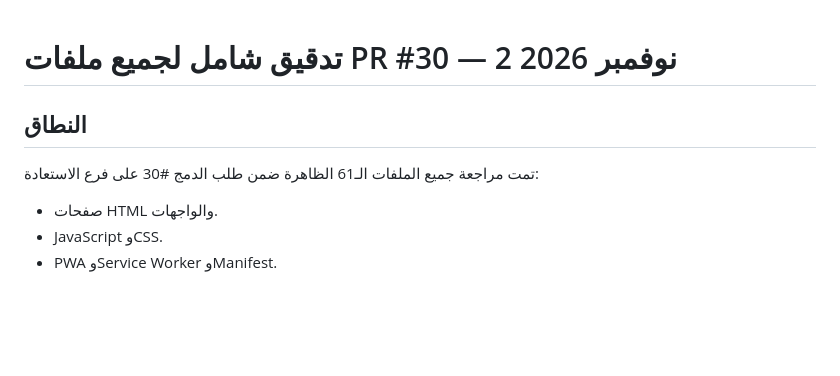
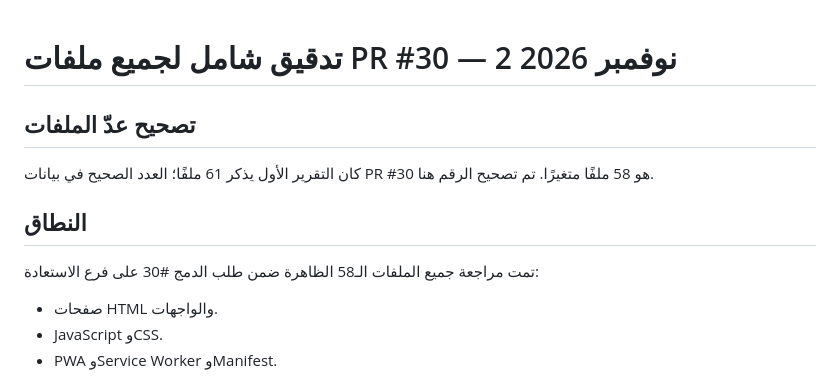
Before and after one commit to layan555914/layan_new, a Markdown page: _review/COMPLETE_PR30_AUDIT_20261102.md, the part around the change. Rendered like a GitHub page; blank space fills up the shorter version.

Commit message:
Correct PR #30 changed-file count to 58

```diff
--- a/_review/COMPLETE_PR30_AUDIT_20261102.md
+++ b/_review/COMPLETE_PR30_AUDIT_20261102.md
@@ -1,7 +1,10 @@
 # تدقيق شامل لجميع ملفات PR #30 — 2 نوفمبر 2026
 
+## تصحيح عدّ الملفات
+كان التقرير الأول يذكر 61 ملفًا؛ العدد الصحيح في بيانات PR #30 هو 58 ملفًا متغيرًا. تم تصحيح الرقم هنا.
+
 ## النطاق
-تمت مراجعة جميع الملفات الـ61 الظاهرة ضمن طلب الدمج #30 على فرع الاستعادة:
+تمت مراجعة جميع الملفات الـ58 الظاهرة ضمن طلب الدمج #30 على فرع الاستعادة:
 - صفحات HTML والواجهات.
 - JavaScript وCSS.
 - PWA وService Worker وManifest.
```
